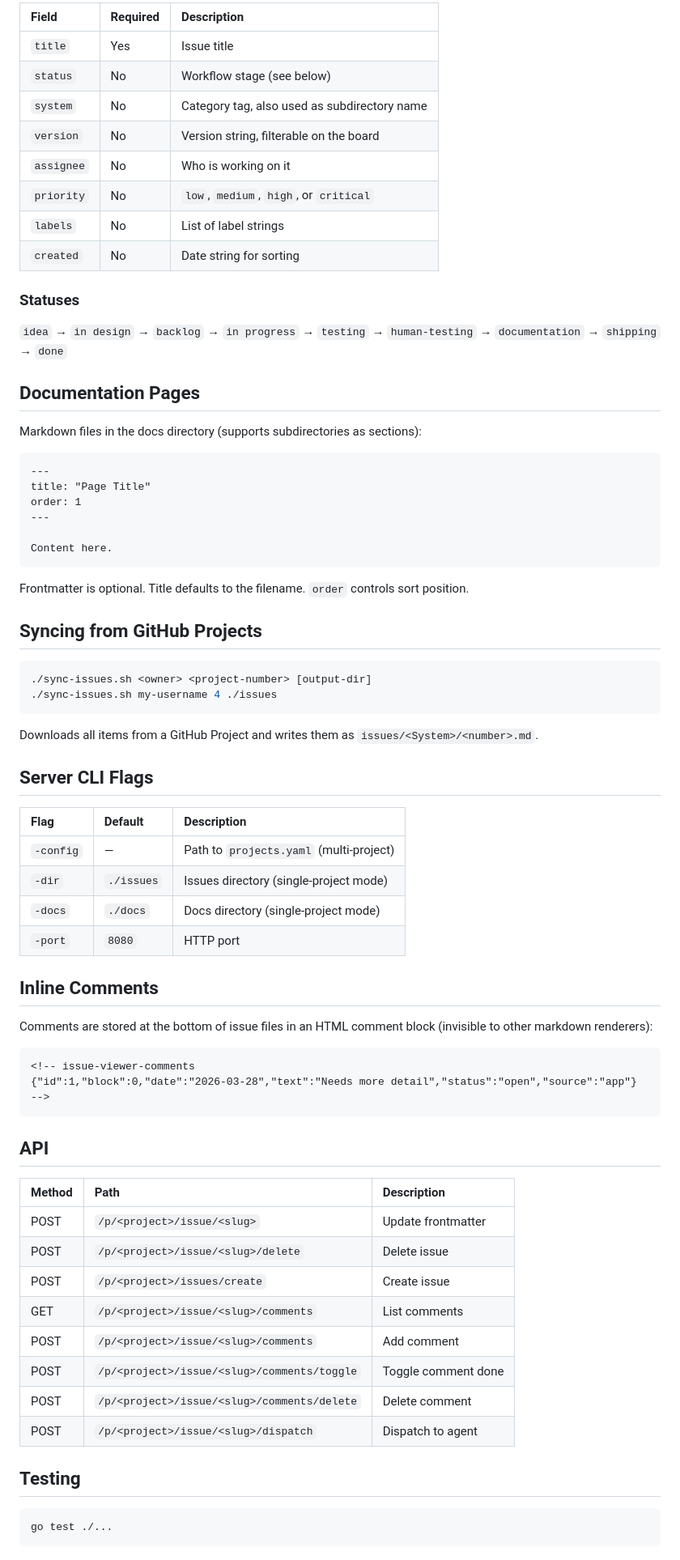
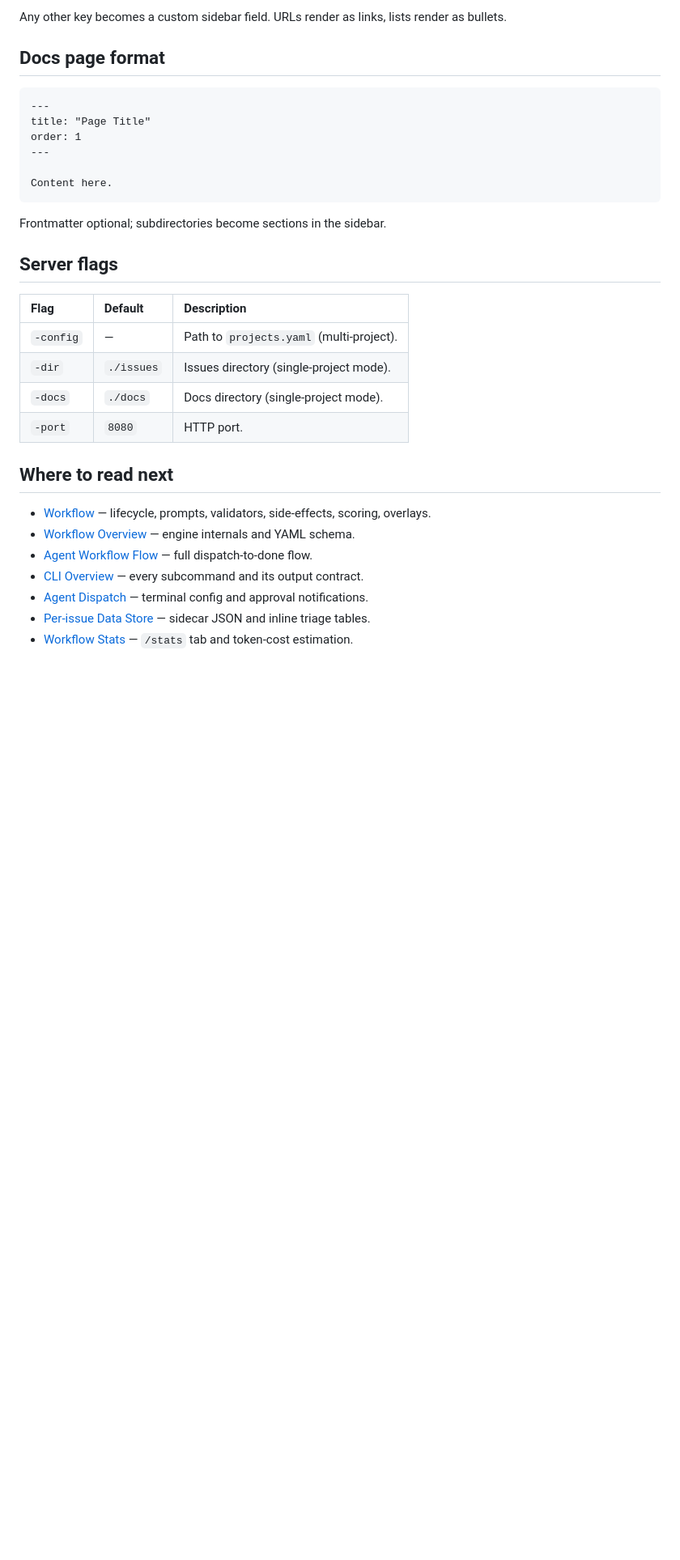
Before and after one commit to michal-franc/ai-native-project-viewer, a Markdown page: README.md, the part around one of its changes. Shown at 81% size. GitHub-like rendering; blank space fills up the shorter version.

````diff
--- a/README.md
+++ b/README.md
@@ -219,22 +211,7 @@ Description in markdown. Supports tables, checkboxes, and `#123` issue reference
 
-| Field      | Required | Description                                     |
-|:-----------|:---------|:------------------------------------------------|
-| `title`    | Yes      | Issue title                                     |
-| `status`   | No       | Workflow stage (see below)                      |
-| `system`   | No       | Category tag, also used as subdirectory name    |
-| `version`  | No       | Version string, filterable on the board         |
-| `assignee` | No       | Who is working on it                            |
-| `priority` | No       | `low`, `medium`, `high`, or `critical`          |
-| `labels`   | No       | List of label strings                           |
-| `created`  | No       | Date string for sorting                         |
+Any other key becomes a custom sidebar field. URLs render as links, lists render as bullets.
 
-### Statuses
-
-`idea` → `in design` → `backlog` → `in progress` → `testing` → `human-testing` → `documentation` → `shipping` → `done`
-
-## Documentation Pages
-
-Markdown files in the docs directory (supports subdirectories as sections):
+## Docs page format
 
 ```markdown
 ---
@@ -245,51 +222,23 @@ order: 1
 Content here.
 ```
 
-Frontmatter is optional. Title defaults to the filename. `order` controls sort position.
+Frontmatter optional; subdirectories become sections in the sidebar.
 
-## Syncing from GitHub Projects
+## Server flags
 
-```bash
-./sync-issues.sh <owner> <project-number> [output-dir]
-./sync-issues.sh my-username 4 ./issues
-```
+| Flag      | Default    | Description                                |
+|:----------|:-----------|:-------------------------------------------|
+| `-config` | —          | Path to `projects.yaml` (multi-project).   |
+| `-dir`    | `./issues` | Issues directory (single-project mode).    |
+| `-docs`   | `./docs`   | Docs directory (single-project mode).      |
+| `-port`   | `8080`     | HTTP port.                                 |
 
-Downloads all items from a GitHub Project and writes them as `issues/<System>/<number>.md`.
+## Where to read next
 
-## Server CLI Flags
-
-| Flag      | Default    | Description                             |
-|:----------|:-----------|:----------------------------------------|
-| `-config` | —          | Path to `projects.yaml` (multi-project) |
-| `-dir`    | `./issues` | Issues directory (single-project mode)  |
-| `-docs`   | `./docs`   | Docs directory (single-project mode)    |
-| `-port`   | `8080`     | HTTP port                               |
-
-## Inline Comments
-
-Comments are stored at the bottom of issue files in an HTML comment block (invisible to other markdown renderers):
-
-```html
-<!-- issue-viewer-comments
-{"id":1,"block":0,"date":"2026-03-28","text":"Needs more detail","status":"open","source":"app"}
--->
-```
-
-## API
-
-| Method | Path                                        | Description         |
-|:-------|:--------------------------------------------|:--------------------|
-| POST   | `/p/<project>/issue/<slug>`                 | Update frontmatter  |
-| POST   | `/p/<project>/issue/<slug>/delete`          | Delete issue        |
-| POST   | `/p/<project>/issues/create`                | Create issue        |
-| GET    | `/p/<project>/issue/<slug>/comments`        | List comments       |
-| POST   | `/p/<project>/issue/<slug>/comments`        | Add comment         |
-| POST   | `/p/<project>/issue/<slug>/comments/toggle` | Toggle comment done |
-| POST   | `/p/<project>/issue/<slug>/comments/delete` | Delete comment      |
-| POST   | `/p/<project>/issue/<slug>/dispatch`        | Dispatch to agent   |
-
-## Testing
-
-```bash
-go test ./...
-```
+- [Workflow](docs/workflow.md) — lifecycle, prompts, validators, side-effects, scoring, overlays.
+- [Workflow Overview](docs/Workflow/overview.md) — engine internals and YAML schema.
+- [Agent Workflow Flow](docs/agent-workflow-flow.md) — full dispatch-to-done flow.
+- [CLI Overview](docs/CLI/overview.md) — every subcommand and its output contract.
+- [Agent Dispatch](docs/agent-dispatch.md) — terminal config and approval notifications.
+- [Per-issue Data Store](docs/data-store.md) — sidecar JSON and inline triage tables.
+- [Workflow Stats](docs/workflow-stats.md) — `/stats` tab and token-cost estimation.
````
Also changed, not shown: other parts of README.md (+168 -176 lines).
